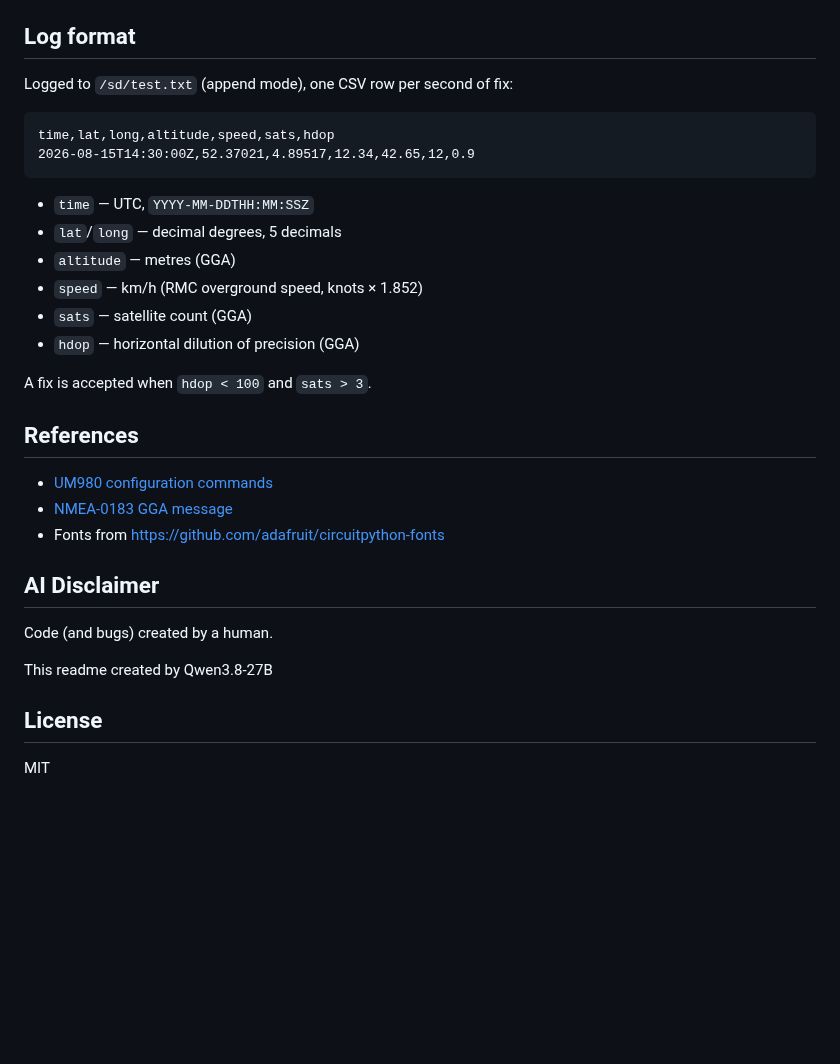
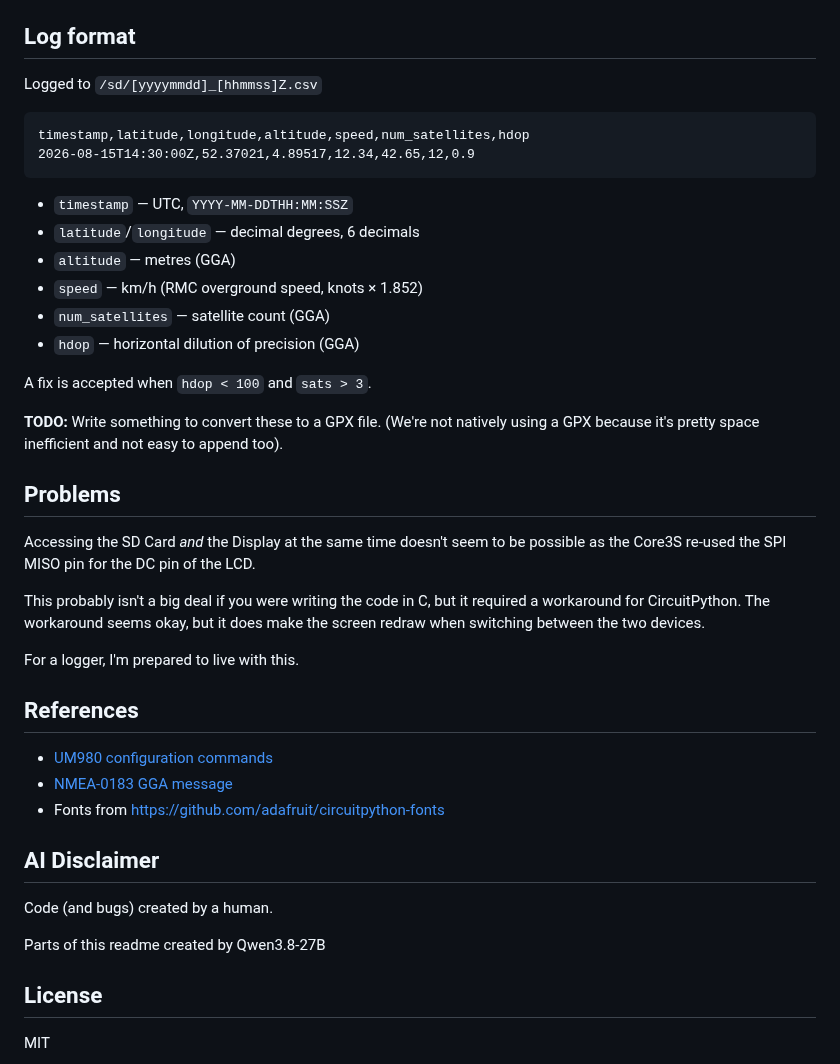
Before and after one commit to mdavey/m5stack-gps, a Markdown page: README.md, the part around one of its changes. GitHub-like rendering; blank space fills up the shorter version.

````diff
--- a/README.md
+++ b/README.md
@@ -68,21 +80,36 @@ unlog com1 gngsv
 
 ## Log format
 
-Logged to `/sd/test.txt` (append mode), one CSV row per second of fix:
+Logged to `/sd/[yyyymmdd]_[hhmmss]Z.csv`
 
 ```
-time,lat,long,altitude,speed,sats,hdop
+timestamp,latitude,longitude,altitude,speed,num_satellites,hdop
 2026-08-15T14:30:00Z,52.37021,4.89517,12.34,42.65,12,0.9
 ```
 
-- `time` — UTC, `YYYY-MM-DDTHH:MM:SSZ`
-- `lat`/`long` — decimal degrees, 5 decimals
+- `timestamp` — UTC, `YYYY-MM-DDTHH:MM:SSZ`
+- `latitude`/`longitude` — decimal degrees, 6 decimals
 - `altitude` — metres (GGA)
 - `speed` — km/h (RMC overground speed, knots × 1.852)
-- `sats` — satellite count (GGA)
+- `num_satellites` — satellite count (GGA)
 - `hdop` — horizontal dilution of precision (GGA)
 
 A fix is accepted when `hdop < 100` and `sats > 3`.
+
+**TODO:** Write something to convert these to a GPX file.  (We're not natively
+using a GPX because it's pretty space inefficient and not easy to append too).
+
+
+## Problems
+
+Accessing the SD Card *and* the Display at the same time doesn't seem to be
+possible as the Core3S re-used the SPI MISO pin for the DC pin of the LCD.
+
+This probably isn't a big deal if you were writing the code in C, but it
+required a workaround for CircuitPython.  The workaround seems okay, but it
+does make the screen redraw when switching between the two devices.
+
+For a logger, I'm prepared to live with this.
 
 
 ## References
@@ -91,11 +118,12 @@ A fix is accepted when `hdop < 100` and `sats > 3`.
 - [NMEA-0183 GGA message](https://receiverhelp.trimble.com/alloy-gnss/en-us/NMEA-0183messages_GGA.html)
 - Fonts from https://github.com/adafruit/circuitpython-fonts
 
+
 ## AI Disclaimer
 
 Code (and bugs) created by a human.
 
-This readme created by Qwen3.8-27B
+Parts of this readme created by Qwen3.8-27B
 
 
 ## License
````
Also changed, not shown: other parts of README.md (+14 -2 lines), screenshot_main.jpg (added), screenshot_startup.jpg (added).
